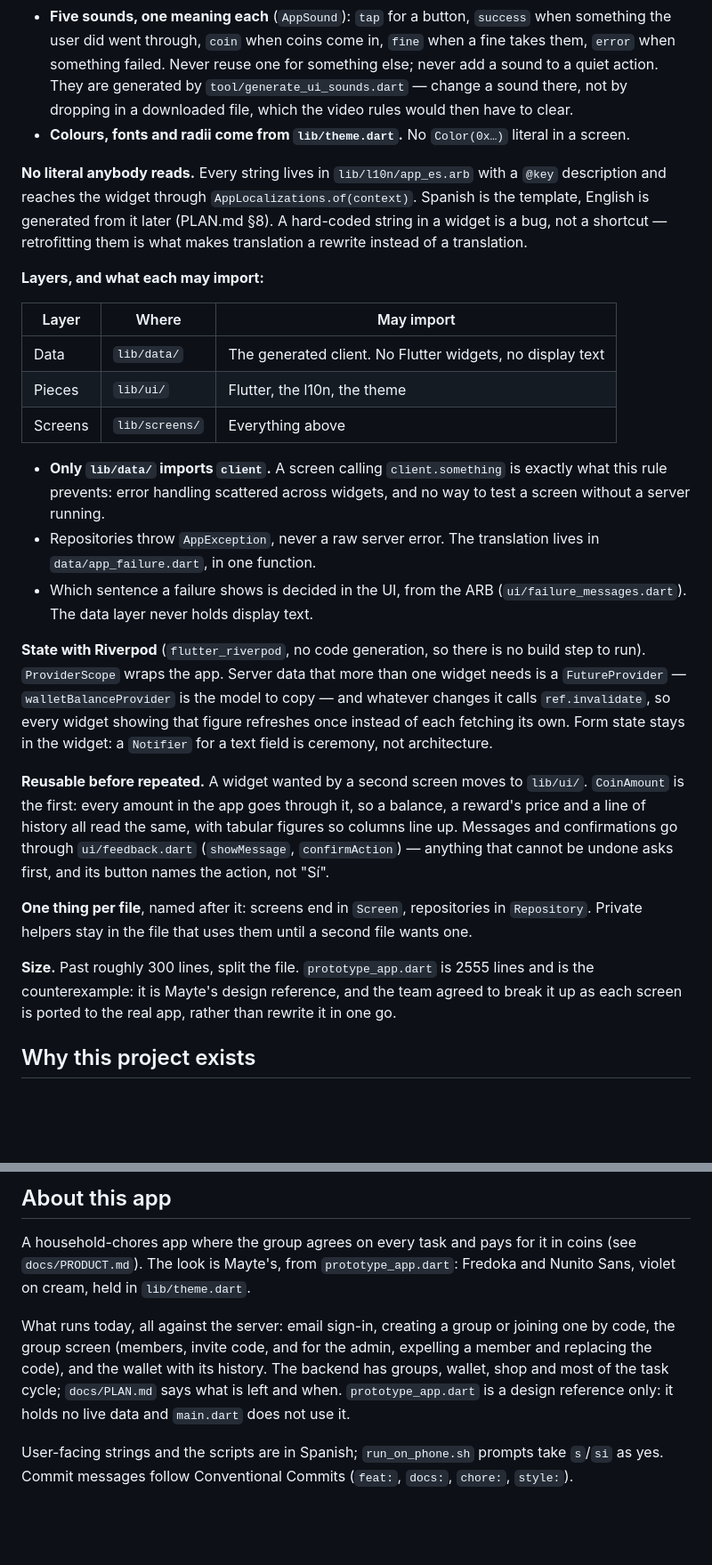
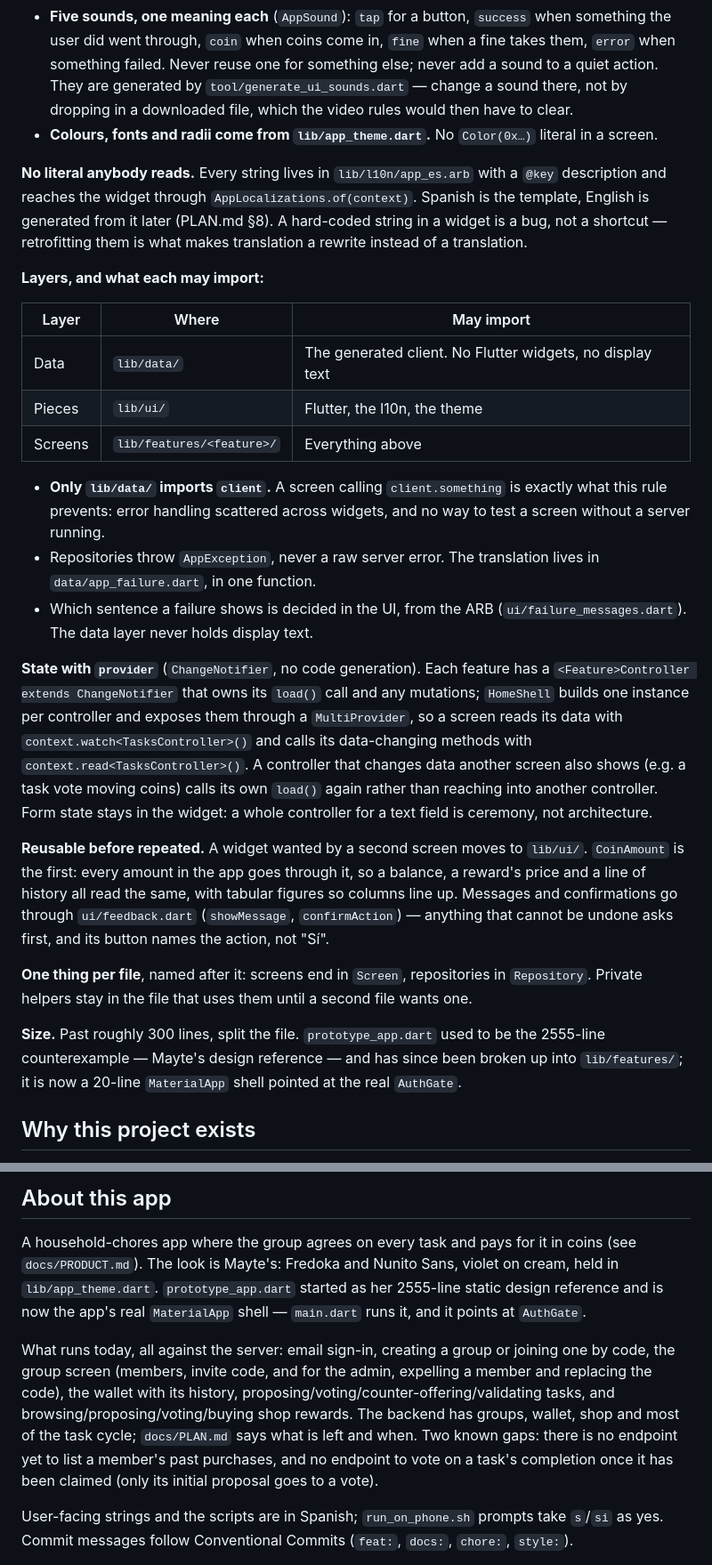
Before and after one commit to Daniel-Escamilla/Hackathon_Serverpod, a Markdown page: hackathon_serverpod/AGENTS.md, 2 parts joined by grey strips. Shown at 89% size. Rendered like a GitHub page; blank space fills up the shorter version.

Commit message:
docs: update AGENTS.md and DESIGN.md to the merged provider architecture
Both still described the pre-merge state: flutter_riverpod, lib/theme.dart,
lib/screens/, a deleted MovementRow component, and prototype_app.dart as an
unused 2555-line mockup. It is now a 20-line MaterialApp shell that main.dart
actually runs, pointed at AuthGate. Also broadens "what runs today" to cover
tasks and shop, both already live against the server, and names the two
remaining backend gaps: listing past purchases and voting on task completion.

```diff
--- a/hackathon_serverpod/AGENTS.md
+++ b/hackathon_serverpod/AGENTS.md
@@ -110,7 +110,7 @@ Agreed 2026-09-21. They cover the app under `hackathon_serverpod_flutter/lib`.
 - **Every button is an `AppButton`** (`lib/ui/app_button.dart`). Never put a `FilledButton`, `OutlinedButton` or `TextButton` in a screen — the press bounce, the haptic and the sound live inside `AppButton`, and a raw Material button silently loses all three. Pick the kind by what the button is for: `primary` (one per screen at most), `secondary`, `quiet` (low-stakes, silent) or `danger` (destructive, always behind `confirmAction`). Add `onBrand` on a violet surface and `compact` in a row.
 - **Anything else tappable** — a task card, a reward tile — goes in a `Pressable`, so it bounces and sounds like a button.
 - **Five sounds, one meaning each** (`AppSound`): `tap` for a button, `success` when something the user did went through, `coin` when coins come in, `fine` when a fine takes them, `error` when something failed. Never reuse one for something else; never add a sound to a quiet action. They are generated by `tool/generate_ui_sounds.dart` — change a sound there, not by dropping in a downloaded file, which the video rules would then have to clear.
-- **Colours, fonts and radii come from `lib/theme.dart`.** No `Color(0x…)` literal in a screen.
+- **Colours, fonts and radii come from `lib/app_theme.dart`.** No `Color(0x…)` literal in a screen.
 
 **No literal anybody reads.** Every string lives in `lib/l10n/app_es.arb` with a `@key` description and reaches the widget through `AppLocalizations.of(context)`. Spanish is the template, English is generated from it later (PLAN.md §8). A hard-coded string in a widget is a bug, not a shortcut — retrofitting them is what makes translation a rewrite instead of a translation.
 
@@ -120,19 +120,19 @@ Agreed 2026-09-21. They cover the app under `hackathon_serverpod_flutter/lib`.
 |---|---|---|
 | Data | `lib/data/` | The generated client. No Flutter widgets, no display text |
 | Pieces | `lib/ui/` | Flutter, the l10n, the theme |
-| Screens | `lib/screens/` | Everything above |
+| Screens | `lib/features/<feature>/` | Everything above |
 
 - **Only `lib/data/` imports `client`.** A screen calling `client.something` is exactly what this rule prevents: error handling scattered across widgets, and no way to test a screen without a server running.
 - Repositories throw `AppException`, never a raw server error. The translation lives in `data/app_failure.dart`, in one function.
 - Which sentence a failure shows is decided in the UI, from the ARB (`ui/failure_messages.dart`). The data layer never holds display text.
 
-**State with Riverpod** (`flutter_riverpod`, no code generation, so there is no build step to run). `ProviderScope` wraps the app. Server data that more than one widget needs is a `FutureProvider` — `walletBalanceProvider` is the model to copy — and whatever changes it calls `ref.invalidate`, so every widget showing that figure refreshes once instead of each fetching its own. Form state stays in the widget: a `Notifier` for a text field is ceremony, not architecture.
+**State with `provider`** (`ChangeNotifier`, no code generation). Each feature has a `<Feature>Controller extends ChangeNotifier` that owns its `load()` call and any mutations; `HomeShell` builds one instance per controller and exposes them through a `MultiProvider`, so a screen reads its data with `context.watch<TasksController>()` and calls its data-changing methods with `context.read<TasksController>()`. A controller that changes data another screen also shows (e.g. a task vote moving coins) calls its own `load()` again rather than reaching into another controller. Form state stays in the widget: a whole controller for a text field is ceremony, not architecture.
 
 **Reusable before repeated.** A widget wanted by a second screen moves to `lib/ui/`. `CoinAmount` is the first: every amount in the app goes through it, so a balance, a reward's price and a line of history all read the same, with tabular figures so columns line up. Messages and confirmations go through `ui/feedback.dart` (`showMessage`, `confirmAction`) — anything that cannot be undone asks first, and its button names the action, not "Sí".
 
 **One thing per file**, named after it: screens end in `Screen`, repositories in `Repository`. Private helpers stay in the file that uses them until a second file wants one.
 
-**Size.** Past roughly 300 lines, split the file. `prototype_app.dart` is 2555 lines and is the counterexample: it is Mayte's design reference, and the team agreed to break it up as each screen is ported to the real app, rather than rewrite it in one go.
+**Size.** Past roughly 300 lines, split the file. `prototype_app.dart` used to be the 2555-line counterexample — Mayte's design reference — and has since been broken up into `lib/features/`; it is now a 20-line `MaterialApp` shell pointed at the real `AuthGate`.
 
 ## Why this project exists
 
@@ -199,14 +199,17 @@ Third-party SDKs, APIs and data need to be licensed for this use; open-source co
 ## About this app
 
 A household-chores app where the group agrees on every task and pays for it in coins (see
-`docs/PRODUCT.md`). The look is Mayte's, from `prototype_app.dart`: Fredoka and Nunito Sans, violet
-on cream, held in `lib/theme.dart`.
+`docs/PRODUCT.md`). The look is Mayte's: Fredoka and Nunito Sans, violet on cream, held in
+`lib/app_theme.dart`. `prototype_app.dart` started as her 2555-line static design reference and is
+now the app's real `MaterialApp` shell — `main.dart` runs it, and it points at `AuthGate`.
 
 What runs today, all against the server: email sign-in, creating a group or joining one by code,
 the group screen (members, invite code, and for the admin, expelling a member and replacing the
-code), and the wallet with its history. The backend has groups, wallet, shop and most of the task
-cycle; `docs/PLAN.md` says what is left and when. `prototype_app.dart` is a design reference only:
-it holds no live data and `main.dart` does not use it.
+code), the wallet with its history, proposing/voting/counter-offering/validating tasks, and
+browsing/proposing/voting/buying shop rewards. The backend has groups, wallet, shop and most of the
+task cycle; `docs/PLAN.md` says what is left and when. Two known gaps: there is no endpoint yet to
+list a member's past purchases, and no endpoint to vote on a task's completion once it has been
+claimed (only its initial proposal goes to a vote).
 
 User-facing strings and the scripts are in Spanish; `run_on_phone.sh`
 prompts take `s`/`si` as yes. Commit messages follow Conventional Commits
```
Also changed, not shown: other parts of hackathon_serverpod/AGENTS.md (+1 -1 lines), docs/DESIGN.md (+3 -6 lines).
